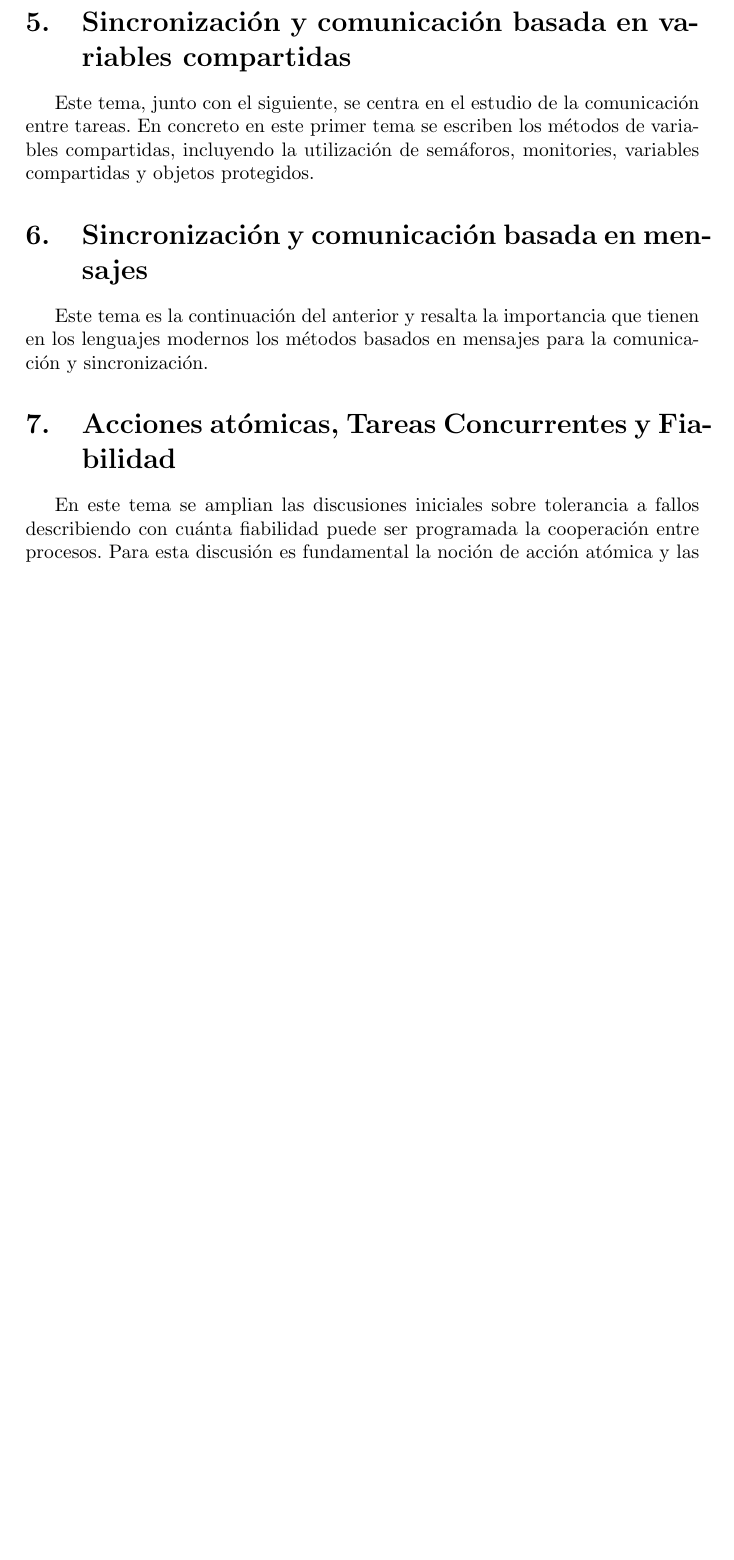
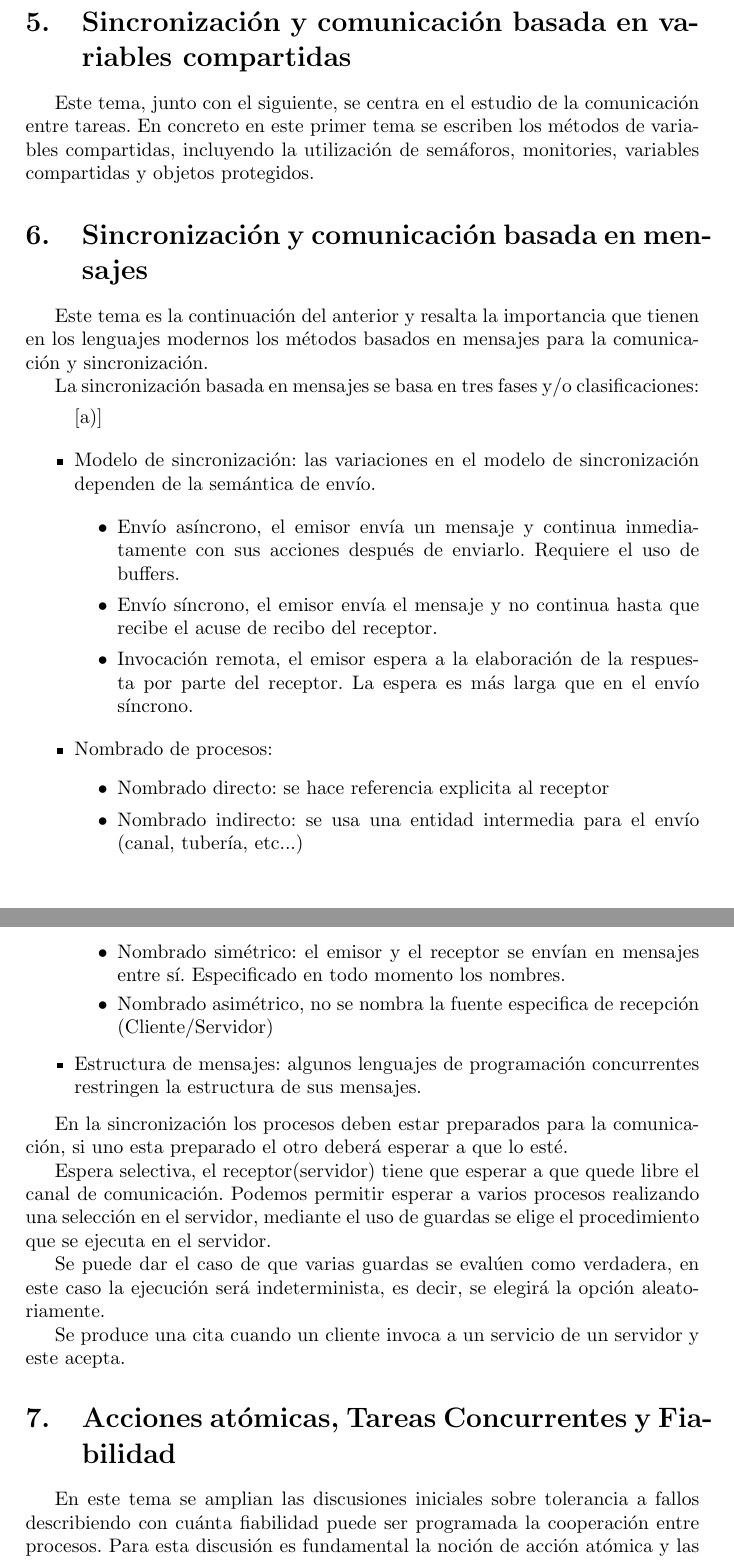
Before and after one commit to rcastellor/uned-sistemas-tiempo-real, a LaTeX document (apuntes.tex, which reads tema06.tex): part of page 8 of 16 before the commit and two parts of pages 8 and 9 of 17 after it, the two joined at a grey line, cut so that both start at the same text, the shorter picture padded with empty space. Compiled offline with pdfLaTeX.

Commit message:
Resumen tema 06

```diff
--- a/apuntes.tex
+++ b/apuntes.tex
@@ -8,7 +8,7 @@
 \usepackage{listings}
 \author{Roberto Castellor Morant}
 \title{Apuntes sistemas en tiempo real}
-\date{24-02-17}
+\date{\today}
 
 \begin{document}
  \maketitle
--- a/tema06.tex
+++ b/tema06.tex
@@ -3,3 +3,49 @@
 Este tema es la continuación del anterior y resalta la importancia que tienen en
 los lenguajes modernos los métodos basados en mensajes para la comunicación y
 sincronización.
+
+La sincronización basada en mensajes se basa en tres fases y/o clasificaciones:
+
+\begin{itemize}[a)]
+	\item Modelo de sincronización: las variaciones en el modelo de
+sincronización dependen de la semántica de envío.
+
+	\begin{itemize}
+		\item Envío asíncrono, el emisor envía un mensaje y continua
+inmediatamente con sus acciones después de enviarlo. Requiere el uso de buffers.
+		\item Envío síncrono, el emisor envía el mensaje y no continua
+hasta que recibe el acuse de recibo del receptor.
+		\item Invocación remota, el emisor espera a la elaboración de la
+respuesta por parte del receptor. La espera es más larga que en el envío
+síncrono.
+	\end{itemize}
+
+	\item Nombrado de procesos:
+		\begin{itemize}
+			\item Nombrado directo: se hace referencia explicita al
+receptor
+			\item Nombrado indirecto: se usa una entidad intermedia
+para el envío (canal, tubería, etc...)
+			\item Nombrado simétrico: el emisor y el receptor se
+envían en mensajes entre sí. Especificado en todo momento los nombres.
+			\item Nombrado asimétrico, no se nombra la fuente
+especifica de recepción (Cliente/Servidor)
+		\end{itemize}
+	\item Estructura de mensajes: algunos lenguajes de programación
+concurrentes restringen la estructura de sus mensajes.
+\end{itemize}
+
+En la sincronización los procesos deben estar preparados para la comunicación,
+si uno esta preparado el otro deberá esperar a que lo esté.
+
+Espera selectiva, el receptor(servidor) tiene que esperar a que quede libre el
+canal de comunicación. Podemos permitir esperar a varios procesos realizando una
+selección en el servidor, mediante el uso de guardas se elige el procedimiento
+que se ejecuta en el servidor.
+
+Se puede dar el caso de que varias guardas se evalúen como verdadera, en este
+caso la ejecución será indeterminista, es decir, se elegirá la opción
+aleatoriamente.
+
+Se produce una cita cuando un cliente invoca a un servicio de un servidor y este
+acepta.
```
